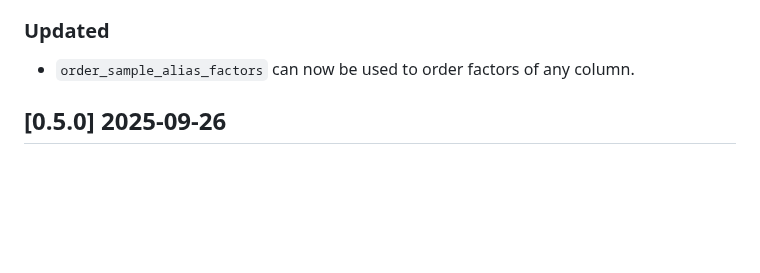
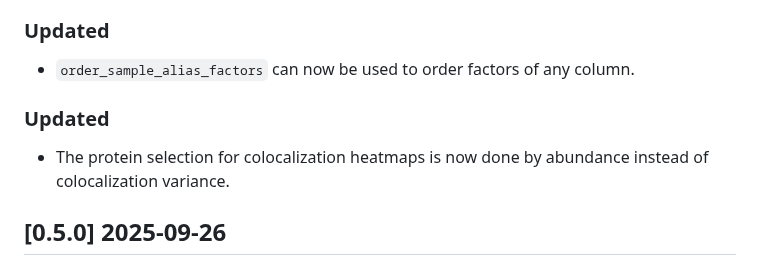
Before and after one commit to PixelgenTechnologies/pixelatorES, a Markdown page: CHANGELOG.md, the part around the change. GitHub-like rendering; blank space fills up the shorter version.

Commit message:
chore: changelog

```diff
--- a/CHANGELOG.md
+++ b/CHANGELOG.md
@@ -15,6 +15,10 @@ and this project adheres to [Semantic Versioning](https://semver.org/spec/v2.0.0
 ### Updated
 
 - `order_sample_alias_factors` can now be used to order factors of any column.
+
+### Updated
+
+- The protein selection for colocalization heatmaps is now done by abundance instead of colocalization variance.
 
 ## [0.5.0] 2025-09-26
 
```
